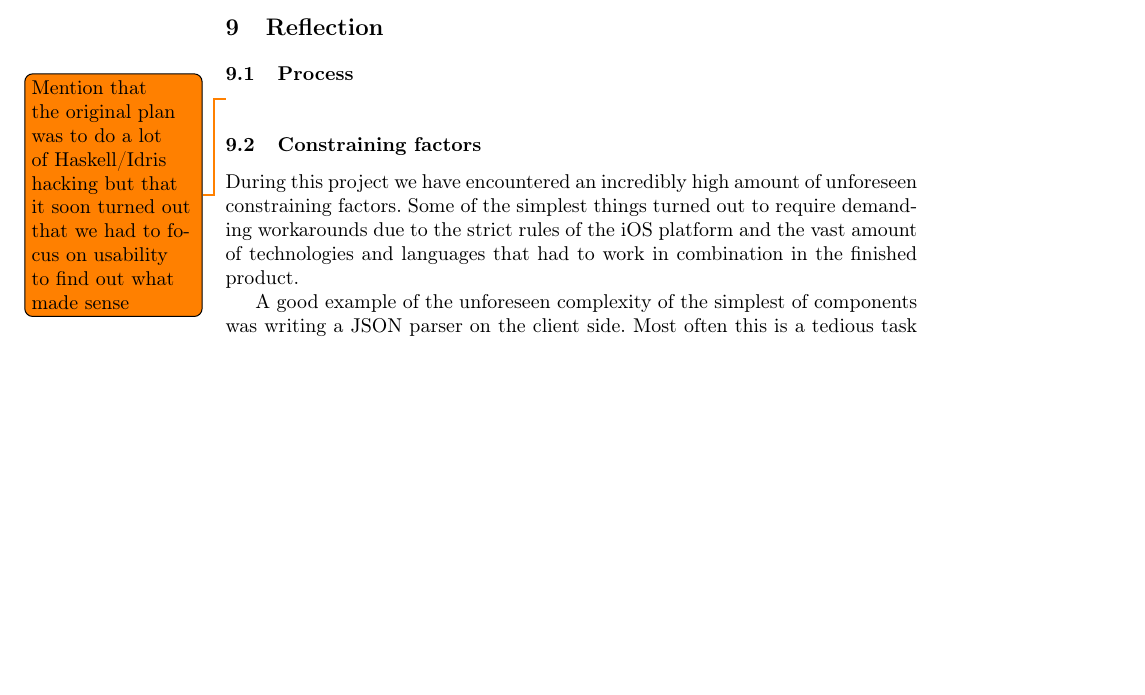
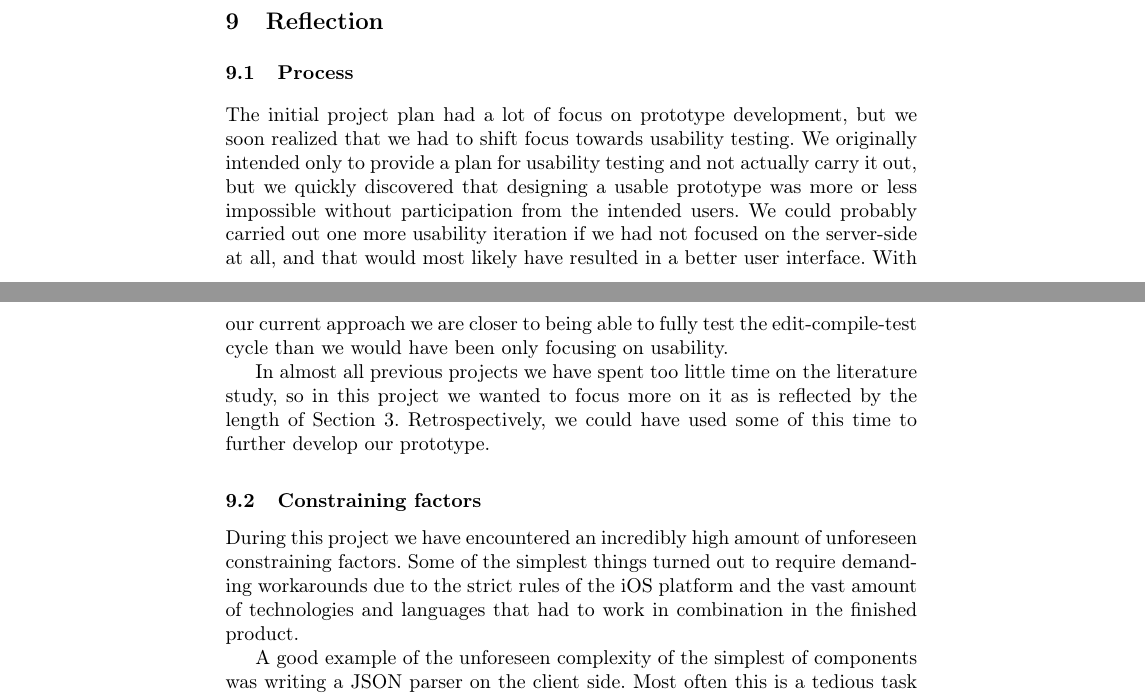
Before and after one commit to nicolaidahl/TouchBasedIdris, a LaTeX thesis (Documents/Report/Touch Based Idris.tex, which reads Documents/Report/sections/09.Reflection.tex): part of page 30 of 33 before the commit and two parts of pages 30 and 31 of 33 after it, the two joined at a grey line, cut so that both start at the same text, the shorter picture padded with empty space. Compiled offline with pdfLaTeX.

Commit message:
Added section on next usability iteration

```diff
--- a/Documents/Report/sections/09.Reflection.tex
+++ b/Documents/Report/sections/09.Reflection.tex
@@ -3,11 +3,19 @@
 \label{sec:Reflection}
 
 \subsection{Process}
+The initial project plan had a lot of focus on prototype development, but we
+soon realized that we had to shift focus towards usability testing. We
+originally intended only to provide a plan for usability testing and not
+actually carry it out, but we quickly discovered that designing a usable prototype was more or less impossible without
+participation from the intended users. We could probably carried out one more
+usability iteration if we had not focused on the server-side at all, and that
+would most likely have resulted in a better user interface. With our
+current approach we are closer to being able to fully test the
+edit-compile-test cycle than we would have been only focusing on usability.
 
-
-\todo{Mention that the original plan was to do a lot of Haskell/Idris hacking
-but that it soon turned out that we had to focus on usability to find out what
-made sense}
+In almost all previous projects we have spent too little time on the literature
+study, so in this project we wanted to focus more on it as is reflected by the
+length of Section \ref{sec:Analysis}. Retrospectively, we could have used some of this time to further develop our prototype.
 
 \subsection{Constraining factors}
 During this project we have encountered an incredibly high amount of unforeseen constraining factors. Some of the simplest things turned out to require demanding workarounds due to the strict rules of the iOS platform and the vast amount of technologies and languages that had to work in combination in the finished product.
```
Also changed, not shown: Documents/Report/sections/07.Implementation.tex (+31 -2 lines).
